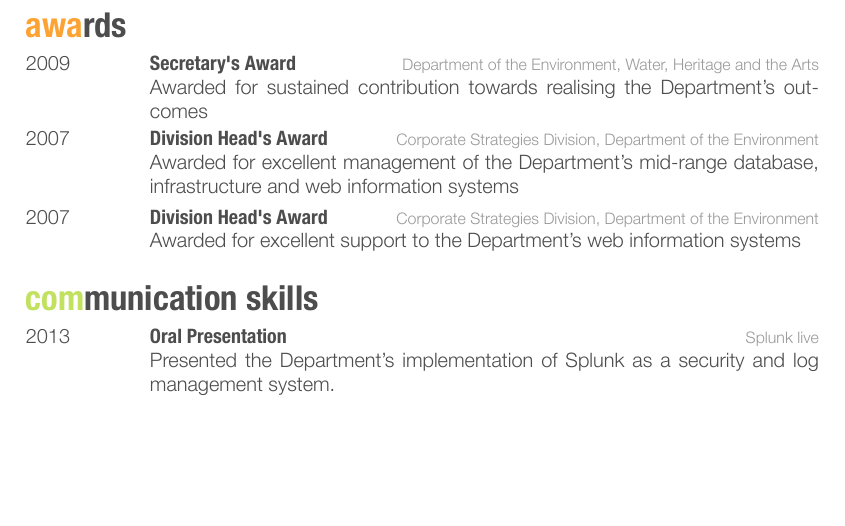
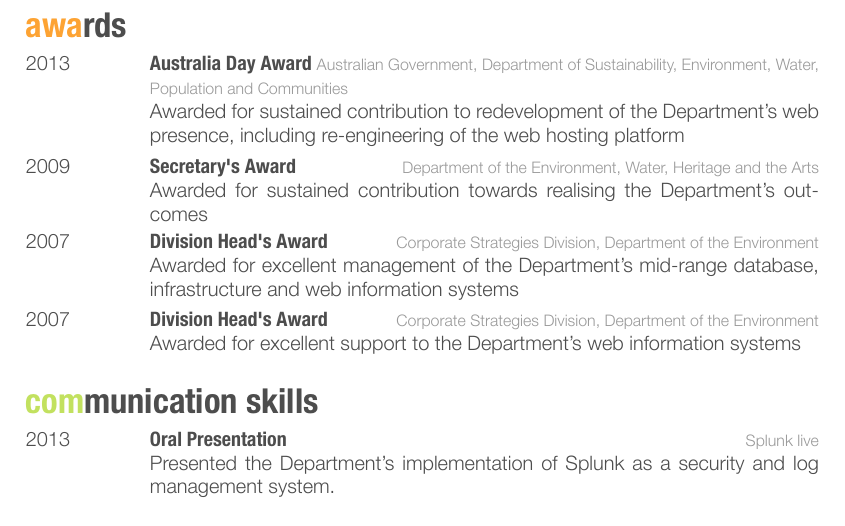
Before and after one commit to hamBank/persDoco, a LaTeX CV (201311/cv_10.tex): part of page 5 of 5, cut so that both start at the same text, the shorter picture padded with empty space. The pictures show the PDF file 201311/cv_10.pdf that the author committed with the source.

Commit message:
minor changes

```diff
--- a/201311/cv_10.tex
+++ b/201311/cv_10.tex
@@ -250,6 +250,12 @@ Duties:
 \section{awards}
 \begin{entrylist}
 \entry
+{2013}
+{Australia Day Award}
+{Australian Government, Department of Sustainability, Environment, Water, Population and Communities}
+{Awarded for sustained contribution to redevelopment of the Department's web presence, including re-engineering of the web hosting platform}
+%------------------------------------------------
+\entry
 {2009}
 {Secretary's Award}
 {Department of the Environment, Water, Heritage and the Arts}
```
Also changed, not shown: 201311/cv_10.pdf, 201311/cv_10.tex (4 more changed lines).
